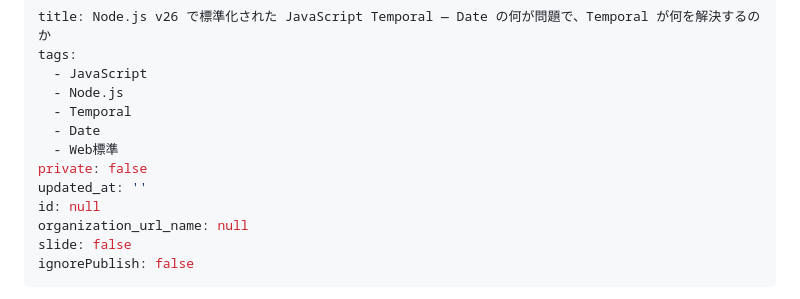
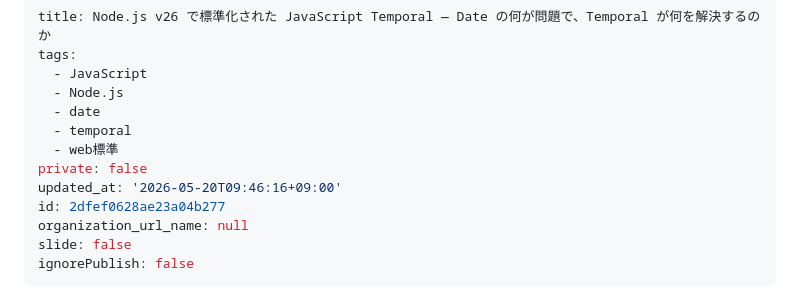
Before and after one commit to yamazaki-yuki-23/qiita-tech-blogs, a Markdown page: public/2026-05-javascript-temporal.md, the part around the change. Drawn GitHub-style.

Commit message:
タグの表記を修正し、更新日時とIDを設定

```diff
--- a/public/2026-05-javascript-temporal.md
+++ b/public/2026-05-javascript-temporal.md
@@ -3,12 +3,12 @@ title: Node.js v26 で標準化された JavaScript Temporal — Date の何が
 tags:
   - JavaScript
   - Node.js
-  - Temporal
-  - Date
-  - Web標準
+  - date
+  - temporal
+  - web標準
 private: false
-updated_at: ''
-id: null
+updated_at: '2026-05-20T09:46:16+09:00'
+id: 2dfef0628ae23a04b277
 organization_url_name: null
 slide: false
 ignorePublish: false
```
